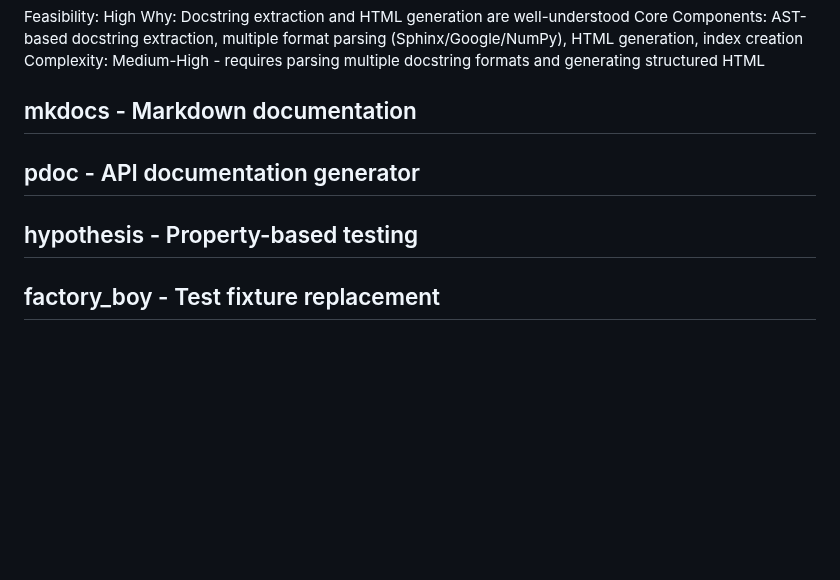
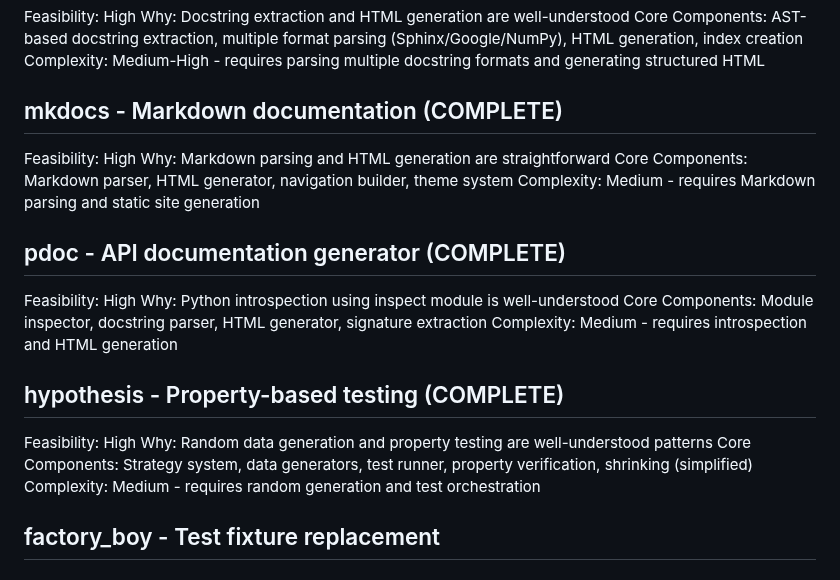
Before and after one commit to J-Ellette/Emu-Soft, a Markdown page: next-steps.md, the part around the change. GitHub-like rendering; blank space fills up the shorter version.

```diff
--- a/next-steps.md
+++ b/next-steps.md
@@ -216,11 +216,23 @@ Why: Docstring extraction and HTML generation are well-understood
 Core Components: AST-based docstring extraction, multiple format parsing (Sphinx/Google/NumPy), HTML generation, index creation
 Complexity: Medium-High - requires parsing multiple docstring formats and generating structured HTML
 
-## mkdocs - Markdown documentation
+## mkdocs - Markdown documentation (COMPLETE)
+Feasibility: High
+Why: Markdown parsing and HTML generation are straightforward
+Core Components: Markdown parser, HTML generator, navigation builder, theme system
+Complexity: Medium - requires Markdown parsing and static site generation
 
-## pdoc - API documentation generator
+## pdoc - API documentation generator (COMPLETE)
+Feasibility: High
+Why: Python introspection using inspect module is well-understood
+Core Components: Module inspector, docstring parser, HTML generator, signature extraction
+Complexity: Medium - requires introspection and HTML generation
 
-## hypothesis - Property-based testing
+## hypothesis - Property-based testing (COMPLETE)
+Feasibility: High
+Why: Random data generation and property testing are well-understood patterns
+Core Components: Strategy system, data generators, test runner, property verification, shrinking (simplified)
+Complexity: Medium - requires random generation and test orchestration
 
 ## factory_boy - Test fixture replacement
 
```
Also changed, not shown: script_descriptions.md (+90 -0 lines).
